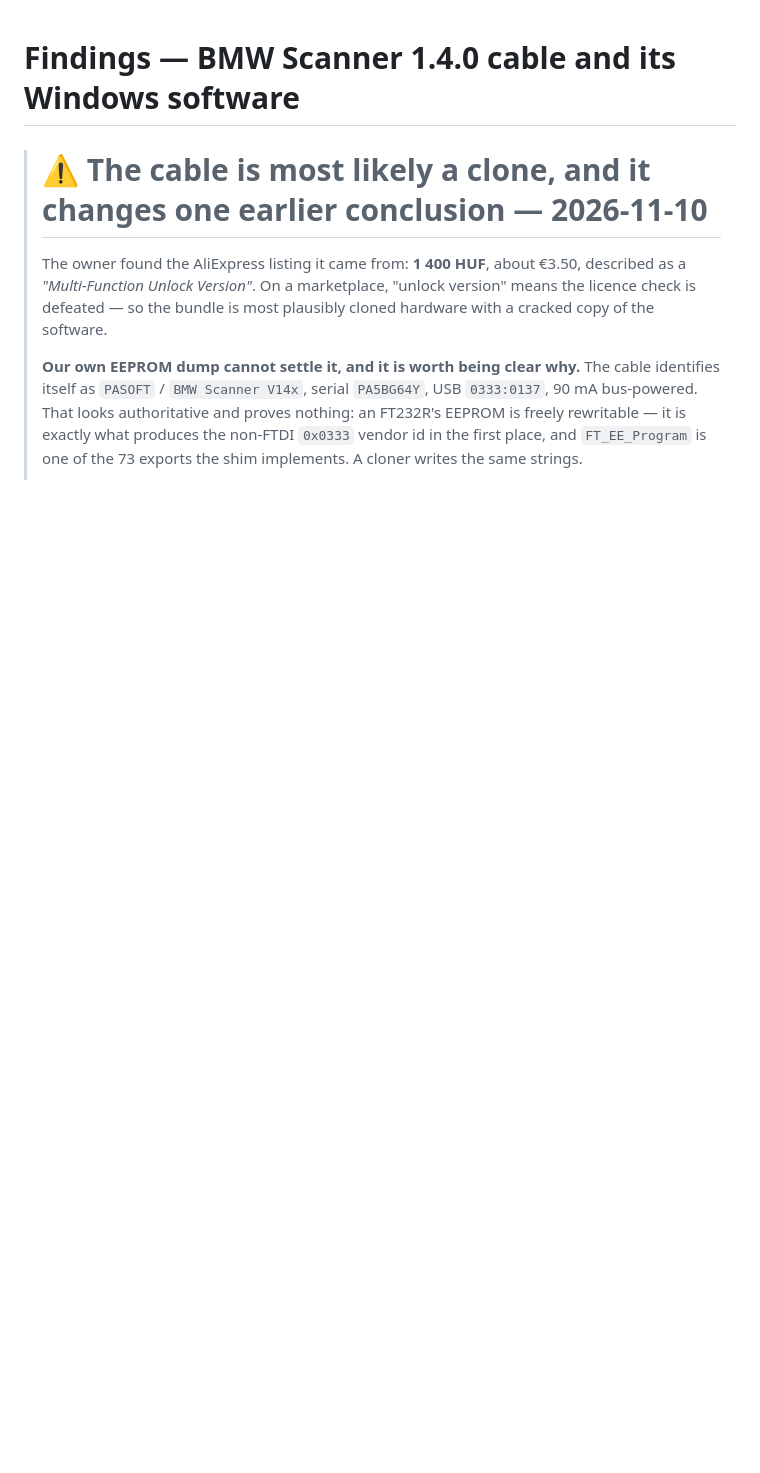
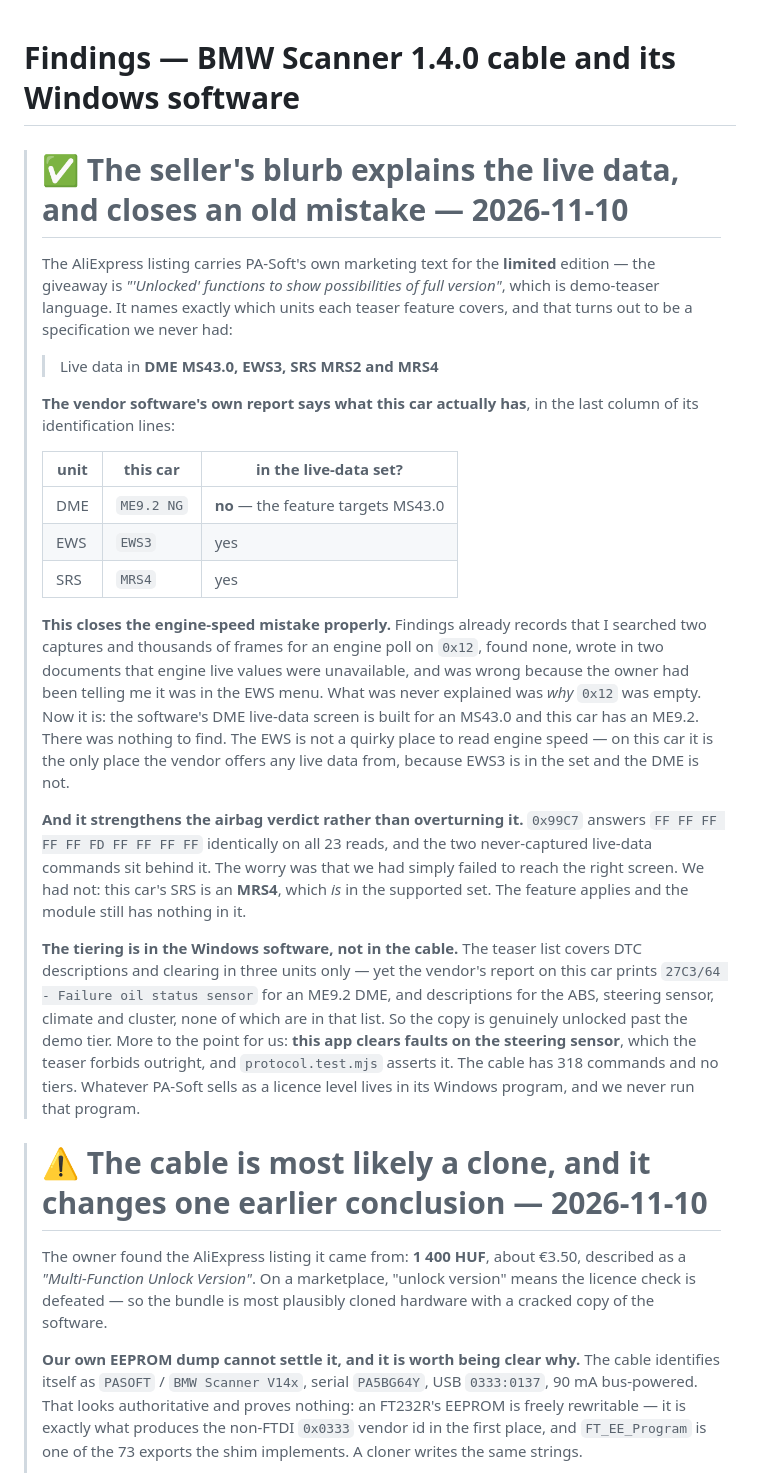
Before and after one commit to mogyiii/BMW-scanner-1.4.0-Android, a Markdown page: docs/findings.md, the part around the change. Drawn GitHub-style; blank space fills up the shorter version.

Commit message:
The seller's blurb was a specification we never had
The AliExpress listing carries PA-Soft's own marketing for the limited
edition -- "'Unlocked' functions to show possibilities of full version"
is demo-teaser language -- and it names which units each feature covers.

Live data: DME MS43.0, EWS3, SRS MRS2 and MRS4. The vendor's own report
on this car names ME9.2 NG, EWS3 and MRS4 in its identification lines.

That finally explains why searching 0x12 for an engine poll found
nothing across two captures: the DME live-data screen is built for an
MS43.0 and this car has an ME9.2. The EWS is not a quirky place to read
engine speed; on this car it is the only place the vendor reads any live
data from, because EWS3 is in the set and this DME is not.

It also strengthens the airbag verdict instead of overturning it. The
worry was that we had failed to reach the right screen. This car's SRS
is an MRS4, which is in the supported set -- the feature applies and
0x99C7 still answers all FF on 23 reads.

And the tiering is in the Windows software, not the cable: the teaser
forbids clearing outside three units, yet this app clears the steering
sensor and the test suite asserts it.

Co-Authored-By: Claude Opus 5 <noreply@anthropic.com>
Claude-Session: https://claude.ai/code/session_01F4xyt4jv3qzgHqqKTJvUYr

```diff
--- a/docs/findings.md
+++ b/docs/findings.md
@@ -1,4 +1,45 @@
 # Findings — BMW Scanner 1.4.0 cable and its Windows software
+
+> # ✅ The seller's blurb explains the live data, and closes an old mistake — 2026-11-10
+>
+> The AliExpress listing carries PA-Soft's own marketing text for the **limited** edition — the
+> giveaway is *"'Unlocked' functions to show possibilities of full version"*, which is demo-teaser
+> language. It names exactly which units each teaser feature covers, and that turns out to be a
+> specification we never had:
+>
+> > Live data in **DME MS43.0, EWS3, SRS MRS2 and MRS4**
+>
+> **The vendor software's own report says what this car actually has**, in the last column of its
+> identification lines:
+>
+> | unit | this car | in the live-data set? |
+> |---|---|---|
+> | DME | `ME9.2 NG` | **no** — the feature targets MS43.0 |
+> | EWS | `EWS3` | yes |
+> | SRS | `MRS4` | yes |
+>
+> **This closes the engine-speed mistake properly.** Findings already records that I searched two
+> captures and thousands of frames for an engine poll on `0x12`, found none, wrote in two documents
+> that engine live values were unavailable, and was wrong because the owner had been telling me it
+> was in the EWS menu. What was never explained was *why* `0x12` was empty. Now it is: the software's
+> DME live-data screen is built for an MS43.0 and this car has an ME9.2. There was nothing to find.
+> The EWS is not a quirky place to read engine speed — on this car it is the only place the vendor
+> offers any live data from, because EWS3 is in the set and the DME is not.
+>
+> **And it strengthens the airbag verdict rather than overturning it.** `0x99C7` answers
+> `FF FF FF FF FF FD FF FF FF FF` identically on all 23 reads, and the two never-captured live-data
+> commands sit behind it. The worry was that we had simply failed to reach the right screen. We had
+> not: this car's SRS is an **MRS4**, which *is* in the supported set. The feature applies and the
+> module still has nothing in it.
+>
+> **The tiering is in the Windows software, not in the cable.** The teaser list covers DTC
+> descriptions and clearing in three units only — yet the vendor's report on this car prints
+> `27C3/64 - Failure oil status sensor` for an ME9.2 DME, and descriptions for the ABS, steering
+> sensor, climate and cluster, none of which are in that list. So the copy is genuinely unlocked
+> past the demo tier. More to the point for us: **this app clears faults on the steering sensor**,
+> which the teaser forbids outright, and `protocol.test.mjs` asserts it. The cable has 318 commands
+> and no tiers. Whatever PA-Soft sells as a licence level lives in its Windows program, and we never
+> run that program.
 
 > # ⚠ The cable is most likely a clone, and it changes one earlier conclusion — 2026-11-10
 >
```
Also changed, not shown: docs/MILESTONE-2.md (+2 -1 lines).
